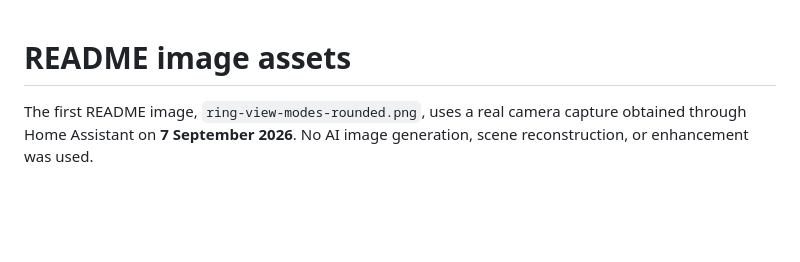
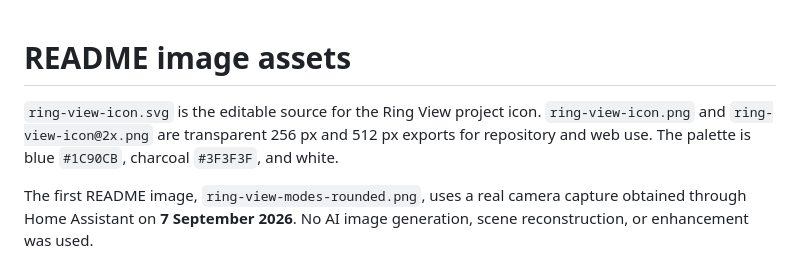
Before and after one commit to thomasgregg/ring-view, a Markdown page: docs/images/README.md, the part around the change. GitHub-like rendering; blank space fills up the shorter version.

Commit message:
Release Ring View 0.8.1

```diff
--- a/docs/images/README.md
+++ b/docs/images/README.md
@@ -1,4 +1,9 @@
 # README image assets
+
+`ring-view-icon.svg` is the editable source for the Ring View project icon.
+`ring-view-icon.png` and `ring-view-icon@2x.png` are transparent 256 px and
+512 px exports for repository and web use. The palette is blue `#1C90CB`,
+charcoal `#3F3F3F`, and white.
 
 The first README image, `ring-view-modes-rounded.png`, uses a real camera
 capture obtained through Home Assistant on **7 September 2026**. No AI image
```
Also changed, not shown: CHANGELOG.md (+12 -0 lines), README.md (+4 -0 lines), docs/images/ring-view-icon.png (added), docs/images/ring-view-icon@2x.png (added), 3 other files.
